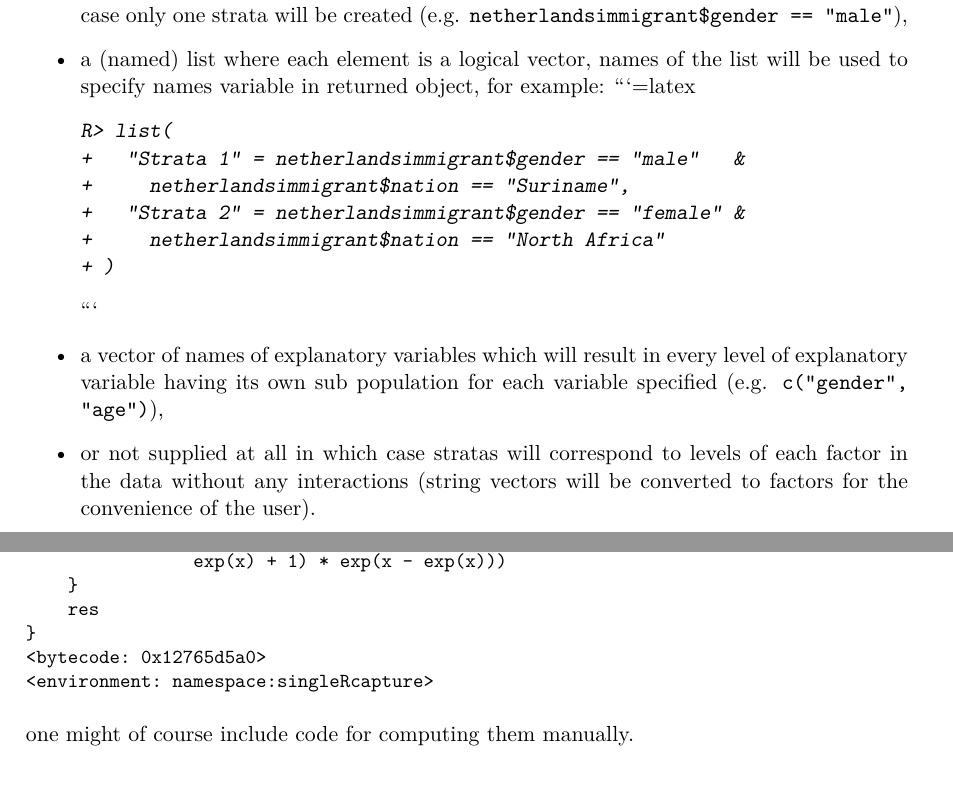
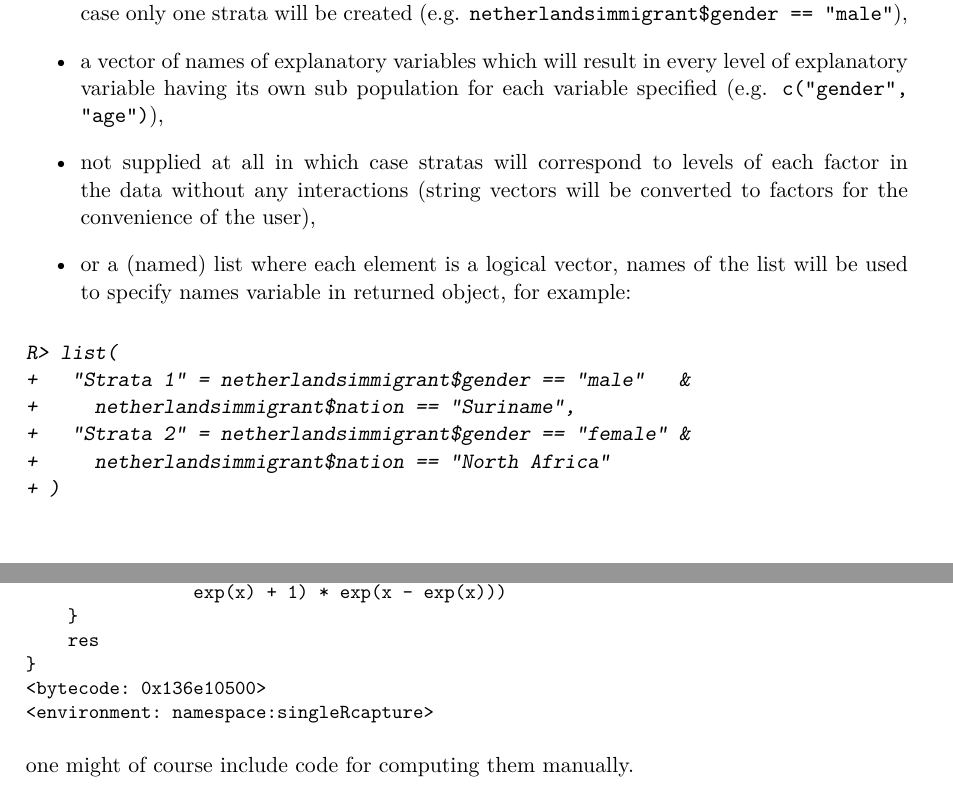
Before and after one commit to ncn-foreigners/paper-singleRcapture, a LaTeX document (singleRcapture/singleRcapture.tex): two parts of pages 20 and 39 of 42, joined at a grey line, cut so that both start at the same text. Compiled offline with pdfLaTeX.

Commit message:
"Fixed" statify popsize stratas argument specification example for list type specification

````diff
--- a/singleRcapture/singleRcapture.tex
+++ b/singleRcapture/singleRcapture.tex
@@ -1244,8 +1244,11 @@ parameter may be specified either as:
 \begin{itemize}
 \item a formula with empty left hand side which we have seen here (e.g. \code{~ gender * age}),
 \item a logical vector with number of entries equal to number of rows in the dataset in which case only one strata will be created (e.g. \code{netherlandsimmigrant$gender == "male"}),
-\item a (named) list where each element is a logical vector, names of the list will be used to specify names variable in returned object, for example:
-```{=latex}
+\item a vector of names of explanatory variables which will result in every level of explanatory variable having its own sub population for each variable specified (e.g. \code{c("gender", "age")}),
+\item not supplied at all in which case stratas will correspond to levels of each factor in the data without any interactions (string vectors will be converted to factors for the convenience of the user),
+\item or a (named) list where each element is a logical vector, names of the list will be used to specify names variable in returned object, for example:
+\end{itemize}
+
 \begin{CodeChunk}
 \begin{CodeInput}
 R> list(
@@ -1256,10 +1259,6 @@ R> list(
 + )
 \end{CodeInput}
 \end{CodeChunk}
-```
-\item a vector of names of explanatory variables which will result in every level of explanatory variable having its own sub population for each variable specified (e.g. \code{c("gender", "age")}),
-\item or not supplied at all in which case stratas will correspond to levels of each factor in the data without any interactions (string vectors will be converted to factors for the convenience of the user).
-\end{itemize}
 
 One may also specify \code{plotType = "strata"} in the \code{plot}
 function which results in a plot with point and CI estimates of the
@@ -2307,7 +2306,7 @@ function (x, inverse = FALSE, deriv = 0)
     }
     res
 }
-<bytecode: 0x12765d5a0>
+<bytecode: 0x136e10500>
 <environment: namespace:singleRcapture>
 \end{CodeOutput}
 \end{CodeChunk}
````
Also changed, not shown: singleRcapture/singleRcapture.pdf, 1 other file.
